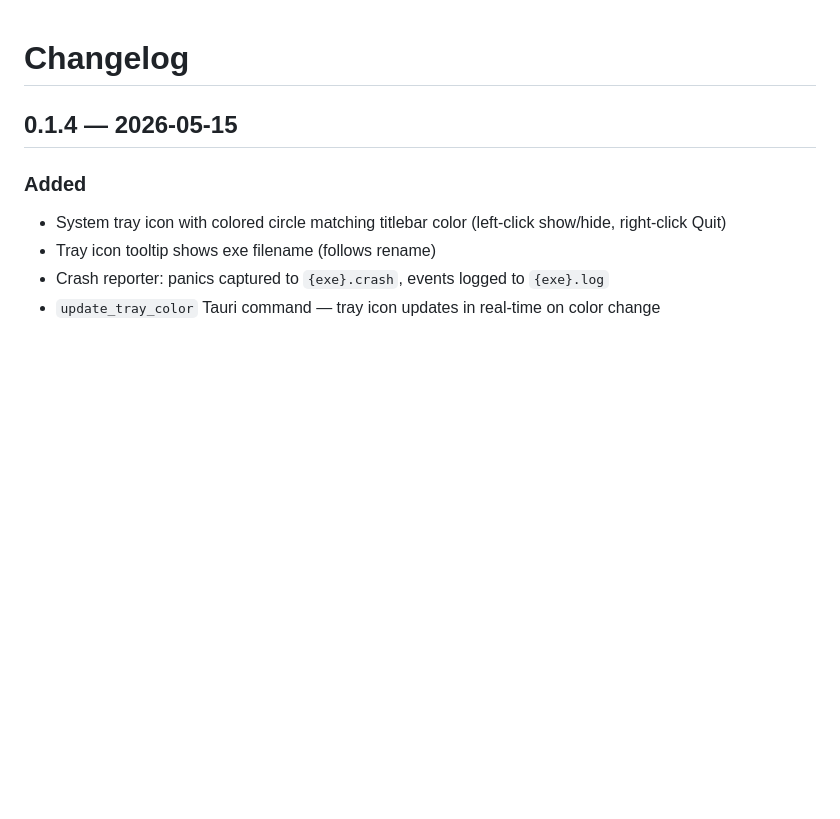
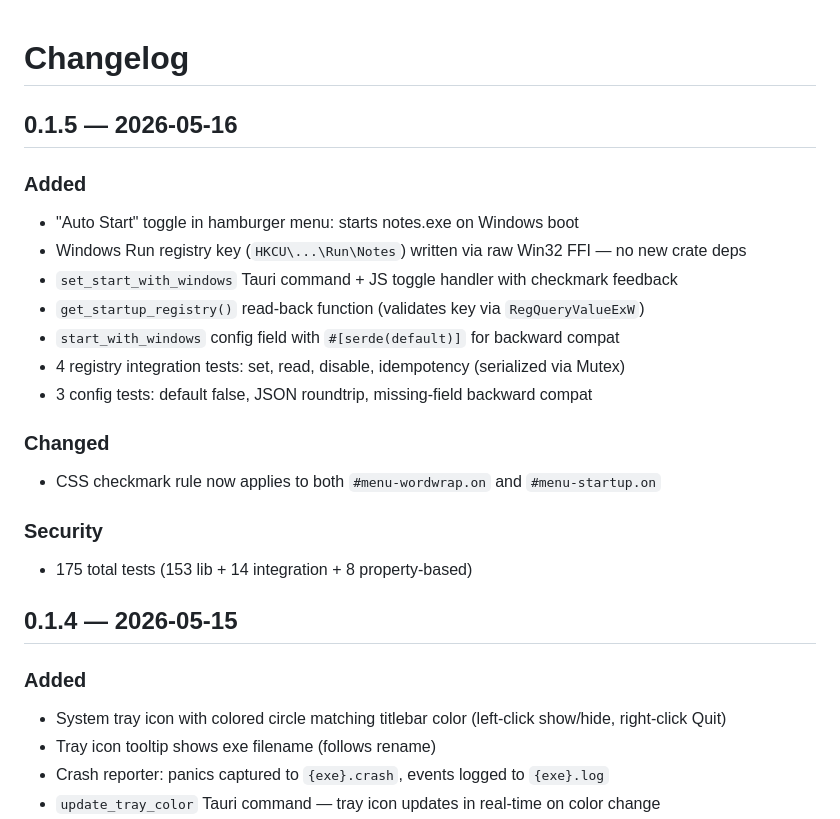
Before and after one commit to kardelitaitu/a-note, a Markdown page: CHANGELOG.md, the part around the change. GitHub-like rendering; blank space fills up the shorter version.

Commit message:
docs: add v0.1.5 changelog

```diff
--- a/CHANGELOG.md
+++ b/CHANGELOG.md
@@ -1,4 +1,21 @@
 # Changelog
+
+## 0.1.5 — 2026-05-16
+
+### Added
+- "Auto Start" toggle in hamburger menu: starts notes.exe on Windows boot
+- Windows Run registry key (`HKCU\...\Run\Notes`) written via raw Win32 FFI — no new crate deps
+- `set_start_with_windows` Tauri command + JS toggle handler with checkmark feedback
+- `get_startup_registry()` read-back function (validates key via `RegQueryValueExW`)
+- `start_with_windows` config field with `#[serde(default)]` for backward compat
+- 4 registry integration tests: set, read, disable, idempotency (serialized via Mutex)
+- 3 config tests: default false, JSON roundtrip, missing-field backward compat
+
+### Changed
+- CSS checkmark rule now applies to both `#menu-wordwrap.on` and `#menu-startup.on`
+
+### Security
+- 175 total tests (153 lib + 14 integration + 8 property-based)
 
 ## 0.1.4 — 2026-05-15
 
```
